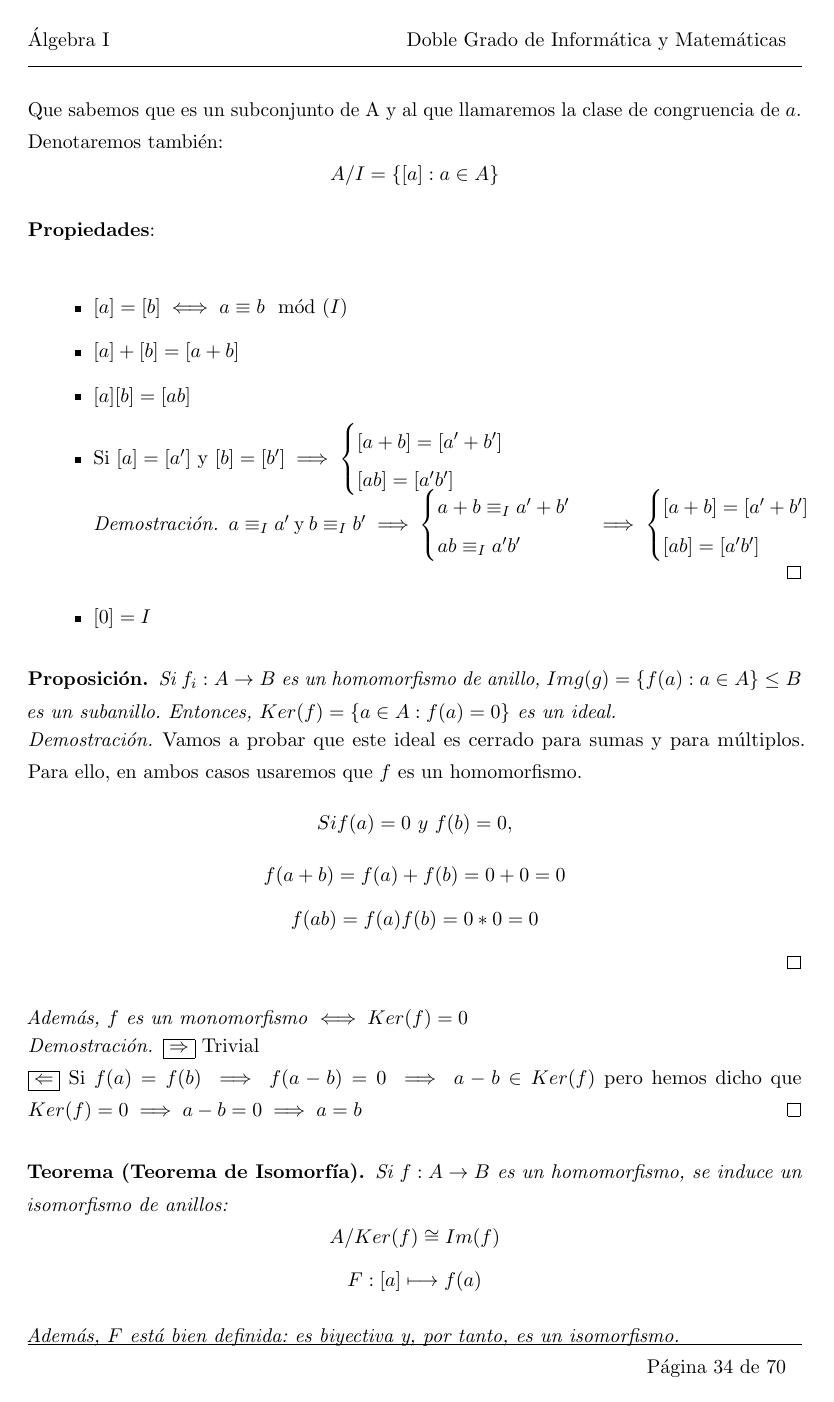
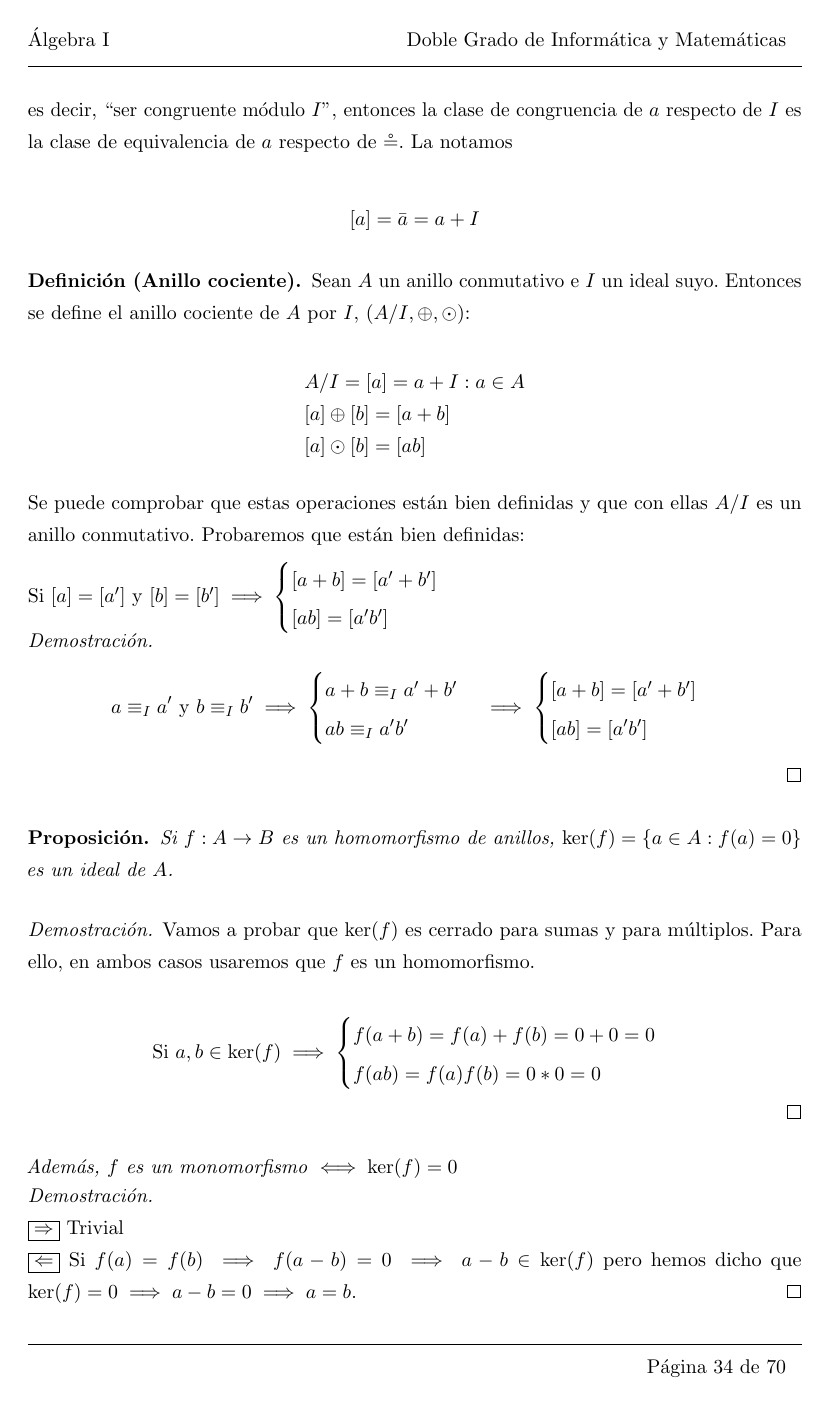
Before and after one commit to libreim/apuntesDGIIM, a LaTeX document (ALGI/apuntes.tex): page 35 of 71. Compiled offline with pdfLaTeX.

Commit message:
ALGI: corrige teorema de isomorfía y más retoques.

```diff
--- a/ALGI/apuntes.tex
+++ b/ALGI/apuntes.tex
@@ -167,6 +167,8 @@
   \right|_{#2} % this is the delimiter
   }}
 
+% Imagen de una aplicación.
+\DeclareMathOperator*{\img}{img}
 
 %---------------------------------------------------------------------------
 %   CABECERA Y PIE DE PÁGINA
@@ -2008,13 +2001,0 @@ Sabemos que $a \equiv b \mod(I) \iff a-b \in I$. Vamos a denotar:
-Que sabemos que es un subconjunto de A y al que llamaremos la clase de congruencia de $a$.\\
-Denotaremos también:
-\[
- A/I = \{[a]: a \in A\}
-\]
-
-
-\textbf{Propiedades}:\\
-\begin{itemize}
-	\item $  [a]=[b] \iff a \equiv b \mod (I) $
-	\item $[a] + [b] = [a+b]$
-	\item $[a][b] = [ab] $
-	\item Si $[a] = [a']$ y $[b] = [b'] \implies \begin{cases}
@@ -2021,43 +2012,73 @@ Denotaremos también:
+  es decir, ``ser congruente módulo $I$'', entonces la clase de congruencia de $a$ respecto de $I$ es la clase de equivalencia de $a$ respecto de $\circeq$. La notamos
+
+  \[
+    [a] = \bar{a} = a+I
+  \]
+\end{ndef}
+
+
+
+\begin{ndef}[Anillo cociente]
+  Sean $A$ un anillo conmutativo e $I$ un ideal suyo. Entonces se define el anillo cociente de $A$ por $I$, $(A/I, \oplus, \odot)$:
+
+  \[
+  \begin{array}{l}
+    A/I = { [a] = a+I : a \in A} \\
+    %% Estas llaves son necesarias, sin ellas se invoca un error oscuro de LaTeX: https://www.sharelatex.com/learn/Errors/Missing_number,_treated_as_zero
+    {[a]} \oplus [b] = [a+b] \\
+    {[a]} \odot [b] = [ab]
+  \end{array}
+  \]
+\end{ndef}
+
+Se puede comprobar que estas operaciones están bien definidas y que con ellas $A/I$ es un anillo conmutativo. Probaremos que están bien definidas:
+
+Si $[a] = [a']$ y $[b] = [b'] \implies \begin{cases}
 	[a+b] = [a' +b']\\
 	[ab] = [a'b']
-\end{cases}$\\
-
-\begin{proof}
-	$a\equiv_I a'$ y $b \equiv_I b' \implies \begin{cases}
+\end{cases}$
+
+\begin{proof}
+  \[
+  a\equiv_I a' \text{ y } b \equiv_I b' \implies \begin{cases}
 	a+b \equiv_I a'+b'\\
 	ab \equiv_I a'b'
-\end{cases}\implies \begin{cases}
+        \end{cases}\implies \begin{cases}
 	[a+b] = [a'+b']\\
 	[ab] = [a'b']
-\end{cases}$
-\end{proof}
-	\item $[0] = I$
-\end{itemize}
-
-\begin{nprop}
-	Si $f_i:A \to B$ es un homomorfismo de anillo, $Img(g) = \{f(a): a \in A\} \leq B$ es un subanillo. Entonces, $Ker(f) = \{a \in A: f(a) = 0\}$ es un ideal.
-	\begin{proof}
-	Vamos a probar que este ideal es cerrado para sumas y para múltiplos. Para ello, en ambos casos usaremos que $f$ es un homomorfismo.
-	\[
-	Si f(a) = 0 \ y \ f(b) = 0,\]\[
-	f(a+b) = f(a)+f(b) = 0 + 0 = 0\]\[
-	f(ab) = f(a)f(b) = 0*0 = 0
-	\]
-\end{proof}
-Además, $f$ es un monomorfismo $\iff Ker(f) = 0$
-\begin{proof}
+  \end{cases}
+  \]
+\end{proof}
+
+
+\begin{nprop}
+  Si $f:A \to B$ es un homomorfismo de anillos, $\ker(f) = \{a \in A: f(a) = 0\}$ es un ideal de $A$. \\
+
+  \begin{proof}
+   Vamos a probar que $\ker(f)$ es cerrado para sumas y para múltiplos. Para ello, en ambos casos usaremos que $f$ es un homomorfismo.
+
+  \[
+     \text{Si } a,b \in \ker(f) \implies
+     \begin{cases}
+       f(a+b) = f(a)+f(b) = 0 + 0 = 0 \\
+       f(ab) = f(a)f(b) = 0*0 = 0
+     \end{cases}
+  \]
+\end{proof}
+
+Además, $f$ es un monomorfismo $\iff \ker(f) = 0$
+\begin{proof}\hfill\\
 	\boxed{\Rightarrow} Trivial\\
-	\boxed{\Leftarrow} Si $f(a) = f(b) \implies f(a-b) = 0 \implies a-b \in Ker(f)$ pero hemos dicho que $Ker(f) = 0 \implies a-b = 0 \implies a = b$
-\end{proof}
-\end{nprop}
-
-\begin{nth}[Teorema de Isomorfía]
+	\boxed{\Leftarrow} Si $f(a) = f(b) \implies f(a-b) = 0 \implies a-b \in \ker(f)$ pero hemos dicho que $\ker(f) = 0 \implies a-b = 0 \implies a = b$.
+\end{proof}
+\end{nprop}
+
+\begin{nth}[Teorema de isomorfía]
 	Si $f:A \to B$ es un homomorfismo, se induce un isomorfismo de anillos:
 	\[
-	A/Ker(f) \cong Im(f)
+	A/\ker(f) \cong \img(f)
 	\]
 	\[
 	F:[a] \longmapsto f(a)
 	\]
 
-Además, $F$ está bien definida: es biyectiva y, por tanto, es un isomorfismo.
```
Also changed, not shown: ALGI/apuntes.tex (105 more changed lines).
